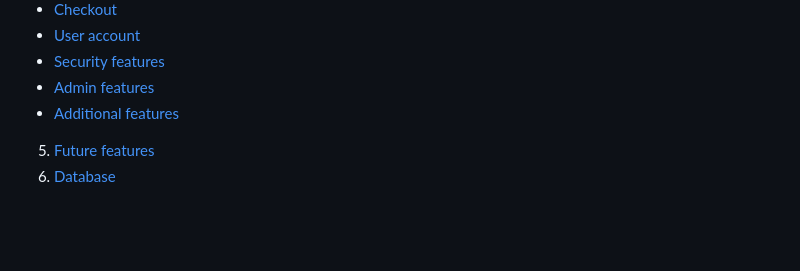
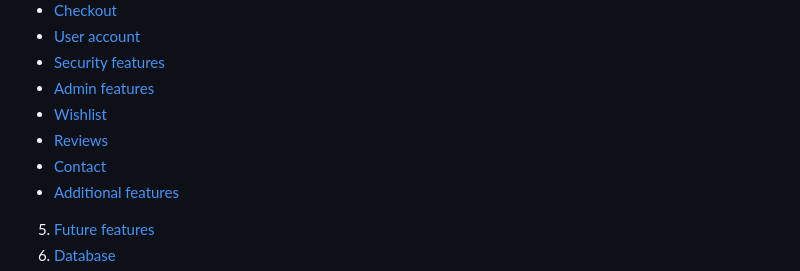
Before and after one commit to alexstrauch/medicart, a Markdown page: README.md, the part around the change. Rendered like a GitHub page; blank space fills up the shorter version.

Commit message:
docs: Update features section in table of contents with wishlist, reviews & contact links

```diff
--- a/README.md
+++ b/README.md
@@ -38,6 +38,9 @@
 - [User account](#user-account)
 - [Security features](#security-features)
 - [Admin features](#admin-features)
+- [Wishlist](#wishlist)
+- [Reviews](#reviews)
+- [Contact](#contact)
 - [Additional features](#additional-features)
 
 5. [Future features](#future-features)
```
